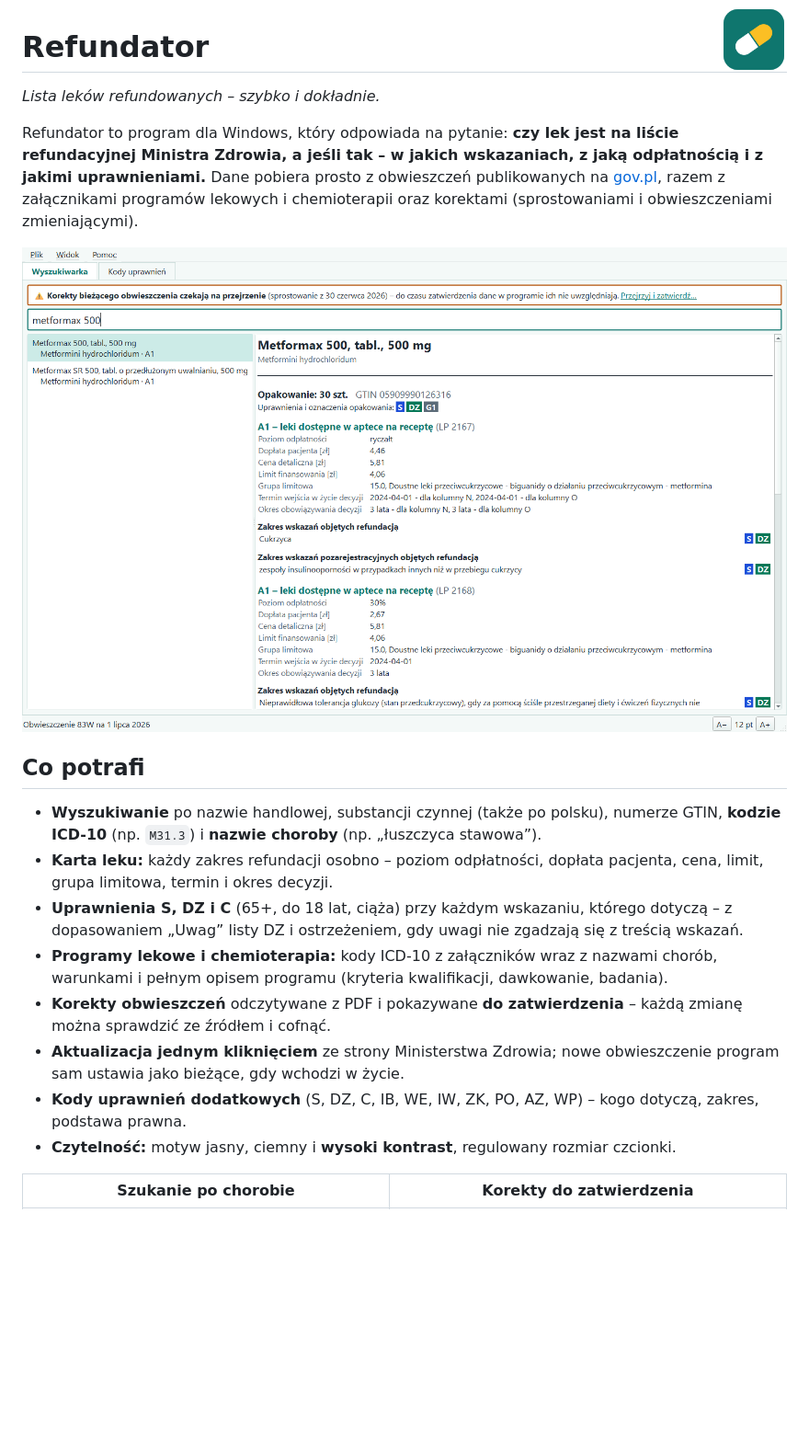
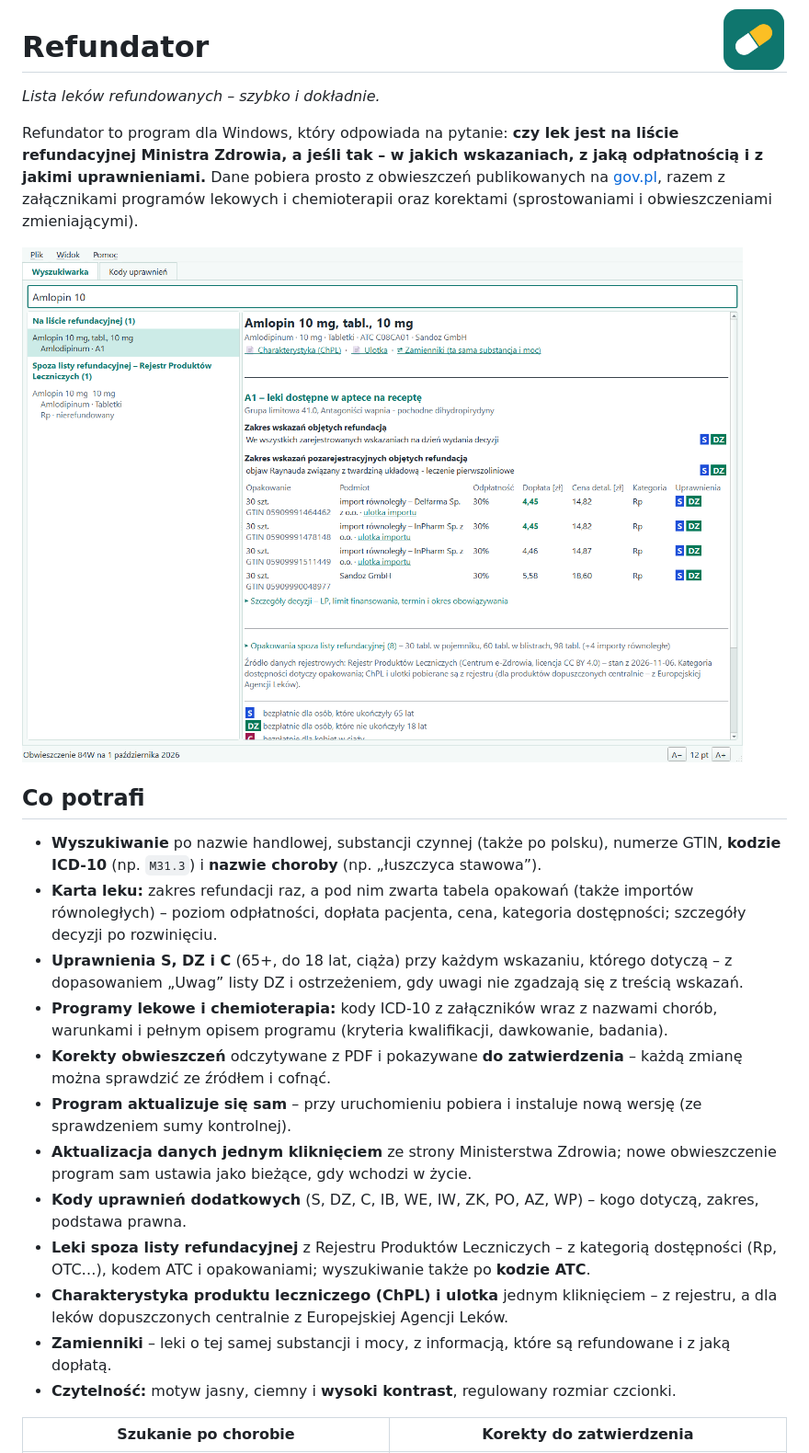
Before and after one commit to Kargadann/refundator-wydania, a Markdown page: README.md, the part around one of its changes. Shown at 92% size. Drawn GitHub-style; pictures changed too: zrzuty/karta-leku.png; blank space fills up the shorter version.

Commit message:
Refundator 1.1.0 i 1.2.0 – rejestr leków, zwarta karta, automatyczna aktualizacja

```diff
--- a/README.md
+++ b/README.md
@@ -10,12 +10,16 @@ Refundator to program dla Windows, który odpowiada na pytanie: **czy lek jest n
 
 ## Co potrafi
 - **Wyszukiwanie** po nazwie handlowej, substancji czynnej (także po polsku), numerze GTIN, **kodzie ICD-10** (np. `M31.3`) i **nazwie choroby** (np. „łuszczyca stawowa”).
-- **Karta leku:** każdy zakres refundacji osobno – poziom odpłatności, dopłata pacjenta, cena, limit, grupa limitowa, termin i okres decyzji.
+- **Karta leku:** zakres refundacji raz, a pod nim zwarta tabela opakowań (także importów równoległych) – poziom odpłatności, dopłata pacjenta, cena, kategoria dostępności; szczegóły decyzji po rozwinięciu.
 - **Uprawnienia S, DZ i C** (65+, do 18 lat, ciąża) przy każdym wskazaniu, którego dotyczą – z dopasowaniem „Uwag” listy DZ i ostrzeżeniem, gdy uwagi nie zgadzają się z treścią wskazań.
 - **Programy lekowe i chemioterapia:** kody ICD-10 z załączników wraz z nazwami chorób, warunkami i pełnym opisem programu (kryteria kwalifikacji, dawkowanie, badania).
 - **Korekty obwieszczeń** odczytywane z PDF i pokazywane **do zatwierdzenia** – każdą zmianę można sprawdzić ze źródłem i cofnąć.
-- **Aktualizacja jednym kliknięciem** ze strony Ministerstwa Zdrowia; nowe obwieszczenie program sam ustawia jako bieżące, gdy wchodzi w życie.
+- **Program aktualizuje się sam** – przy uruchomieniu pobiera i instaluje nową wersję (ze sprawdzeniem sumy kontrolnej).
+- **Aktualizacja danych jednym kliknięciem** ze strony Ministerstwa Zdrowia; nowe obwieszczenie program sam ustawia jako bieżące, gdy wchodzi w życie.
 - **Kody uprawnień dodatkowych** (S, DZ, C, IB, WE, IW, ZK, PO, AZ, WP) – kogo dotyczą, zakres, podstawa prawna.
+- **Leki spoza listy refundacyjnej** z Rejestru Produktów Leczniczych – z kategorią dostępności (Rp, OTC…), kodem ATC i opakowaniami; wyszukiwanie także po **kodzie ATC**.
+- **Charakterystyka produktu leczniczego (ChPL) i ulotka** jednym kliknięciem – z rejestru, a dla leków dopuszczonych centralnie z Europejskiej Agencji Leków.
+- **Zamienniki** – leki o tej samej substancji i mocy, z informacją, które są refundowane i z jaką dopłatą.
 - **Czytelność:** motyw jasny, ciemny i **wysoki kontrast**, regulowany rozmiar czcionki.
 
 | Szukanie po chorobie | Korekty do zatwierdzenia |
```
Also changed, not shown: other parts of README.md (+7 -1 lines), INSTRUKCJA.md (+33 -18 lines), zrzuty/spoza-listy.png (added), zrzuty/zamienniki.png (added), 1 other file.
